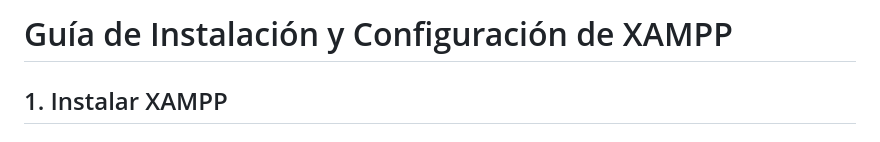
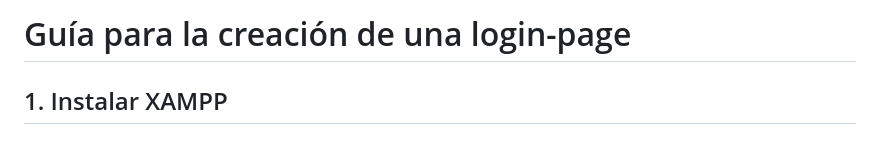
Before and after one commit to jperpen139/APPWEB_2SMRB, a Markdown page: README.md, the part around the change. Drawn GitHub-style.

Commit message:
Guia del proyecto de php

```diff
--- a/README.md
+++ b/README.md
@@ -1,4 +1,4 @@
-# Guía de Instalación y Configuración de XAMPP
+# Guía para la creación de una login-page
 
 ## 1. Instalar XAMPP
 
```
